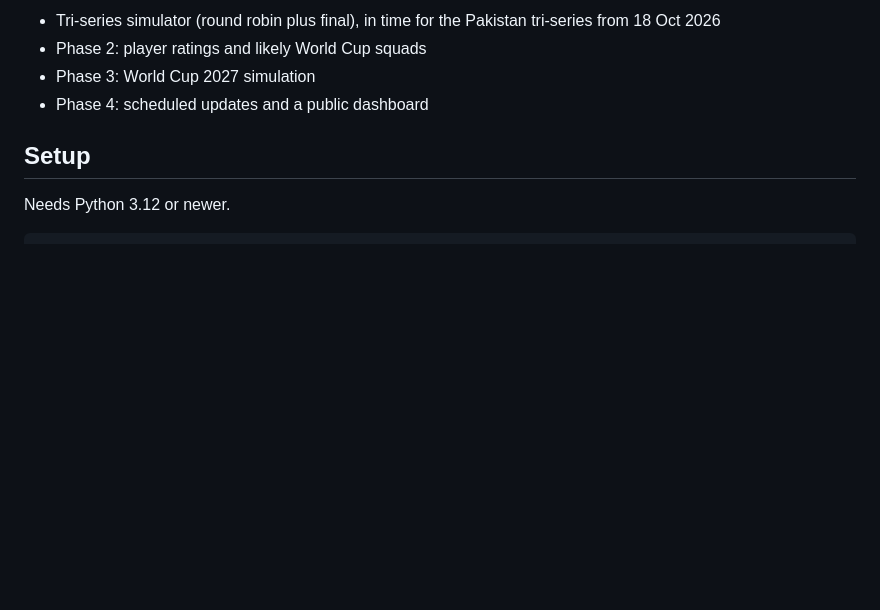
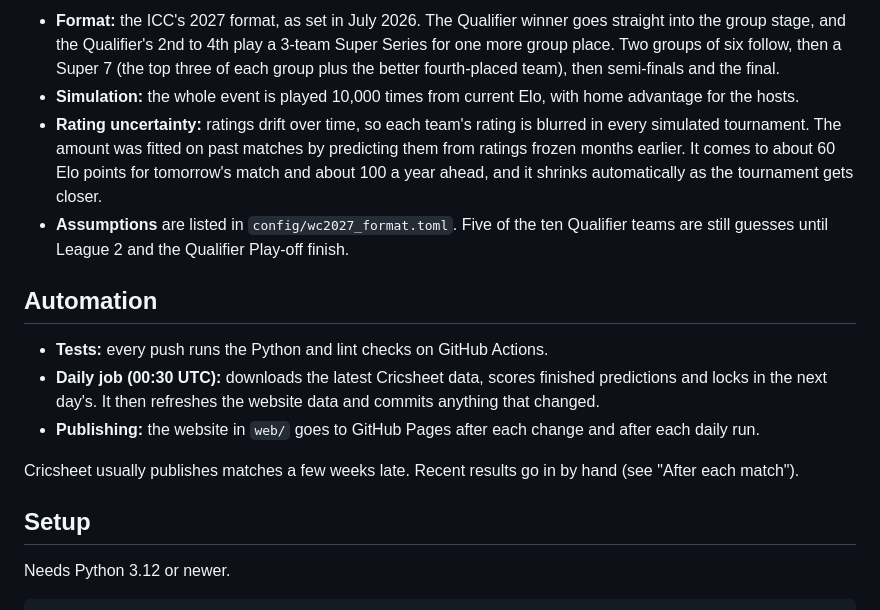
Before and after one commit to srivatsanj27/cricket-cwc27, a Markdown page: README.md, the part around one of its changes. Drawn GitHub-style; blank space fills up the shorter version.

```diff
--- a/README.md
+++ b/README.md
@@ -41,8 +41,16 @@ Then open http://localhost:8027. Pick two teams, 1 to 7 ODIs and a venue for eac
 
-- Tri-series simulator (round robin plus final), in time for the Pakistan tri-series from 18 Oct 2026
-- Phase 2: player ratings and likely World Cup squads
-- Phase 3: World Cup 2027 simulation
-- Phase 4: scheduled updates and a public dashboard
+- **Format:** the ICC's 2027 format, as set in July 2026. The Qualifier winner goes straight into the group stage, and the Qualifier's 2nd to 4th play a 3-team Super Series for one more group place. Two groups of six follow, then a Super 7 (the top three of each group plus the better fourth-placed team), then semi-finals and the final.
+- **Simulation:** the whole event is played 10,000 times from current Elo, with home advantage for the hosts.
+- **Rating uncertainty:** ratings drift over time, so each team's rating is blurred in every simulated tournament. The amount was fitted on past matches by predicting them from ratings frozen months earlier. It comes to about 60 Elo points for tomorrow's match and about 100 a year ahead, and it shrinks automatically as the tournament gets closer.
+- **Assumptions** are listed in `config/wc2027_format.toml`. Five of the ten Qualifier teams are still guesses until League 2 and the Qualifier Play-off finish.
+
+## Automation
+
+- **Tests:** every push runs the Python and lint checks on GitHub Actions.
+- **Daily job (00:30 UTC):** downloads the latest Cricsheet data, scores finished predictions and locks in the next day's. It then refreshes the website data and commits anything that changed.
+- **Publishing:** the website in `web/` goes to GitHub Pages after each change and after each daily run.
+
+Cricsheet usually publishes matches a few weeks late. Recent results go in by hand (see "After each match").
 
 ## Setup
 
```
Also changed, not shown: other parts of README.md (+61 -49 lines).
